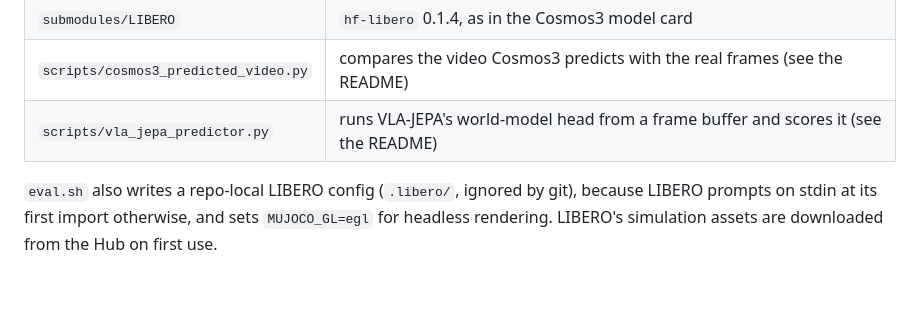
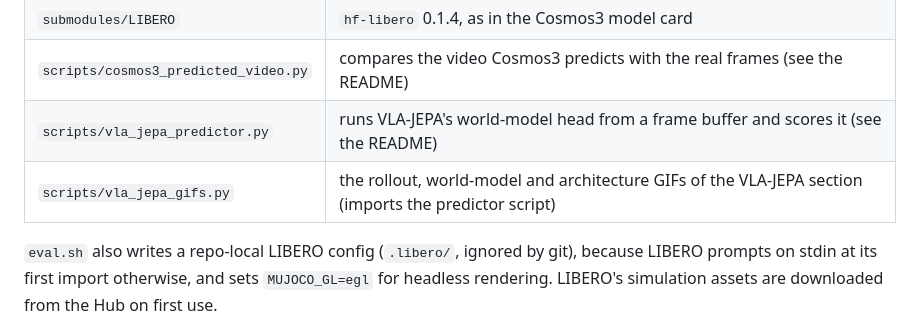
Before and after one commit to mpodolinsky/WAM-eval, a Markdown page: docs/implementation-notes.md, the part around the change. Rendered like a GitHub page; blank space fills up the shorter version.

```diff
--- a/docs/implementation-notes.md
+++ b/docs/implementation-notes.md
@@ -13,6 +13,7 @@ How the environment is put together and why. None of this is needed to run an ev
 | `submodules/LIBERO` | `hf-libero` 0.1.4, as in the Cosmos3 model card |
 | `scripts/cosmos3_predicted_video.py` | compares the video Cosmos3 predicts with the real frames (see the README) |
 | `scripts/vla_jepa_predictor.py` | runs VLA-JEPA's world-model head from a frame buffer and scores it (see the README) |
+| `scripts/vla_jepa_gifs.py` | the rollout, world-model and architecture GIFs of the VLA-JEPA section (imports the predictor script) |
 
 `eval.sh` also writes a repo-local LIBERO config (`.libero/`, ignored by git), because LIBERO prompts on stdin at its
 first import otherwise, and sets `MUJOCO_GL=egl` for headless rendering. LIBERO's simulation assets are downloaded
```
Also changed, not shown: README.md (+39 -13 lines), assets/vla_jepa_architecture.gif (added), 4 other files.
